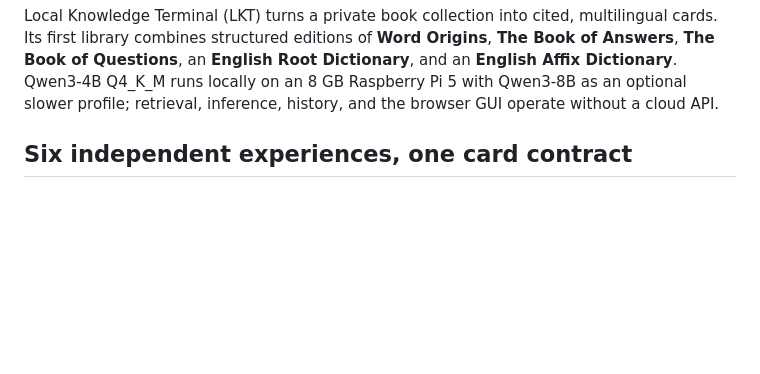
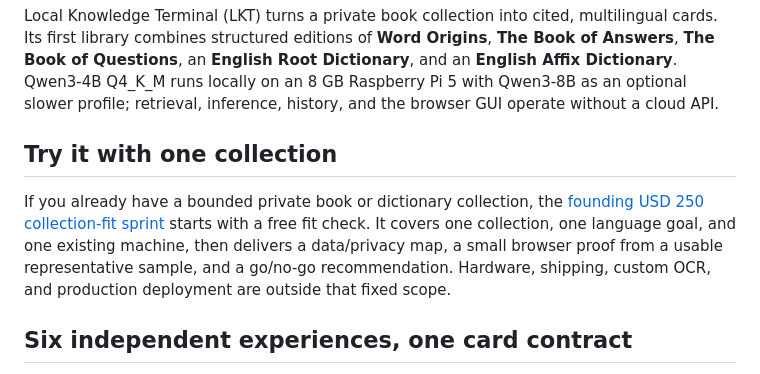
Before and after one commit to lachlanchen/LocalKnowledgeTerminal, a Markdown page: README.md, the part around the change. GitHub-like rendering; blank space fills up the shorter version.

Commit message:
Publish collection-fit sprint

```diff
--- a/README.md
+++ b/README.md
@@ -17,6 +17,15 @@ Dictionary**, and an **English Affix Dictionary**. Qwen3-4B Q4_K_M runs locally
 on an 8 GB Raspberry Pi 5 with Qwen3-8B as an optional slower profile; retrieval,
 inference, history,
 and the browser GUI operate without a cloud API.
+
+## Try it with one collection
+
+If you already have a bounded private book or dictionary collection, the
+[founding USD 250 collection-fit sprint](https://lazying.art/lkt/) starts with a
+free fit check. It covers one collection, one language goal, and one existing
+machine, then delivers a data/privacy map, a small browser proof from a usable
+representative sample, and a go/no-go recommendation. Hardware, shipping,
+custom OCR, and production deployment are outside that fixed scope.
 
 ## Six independent experiences, one card contract
 
```
